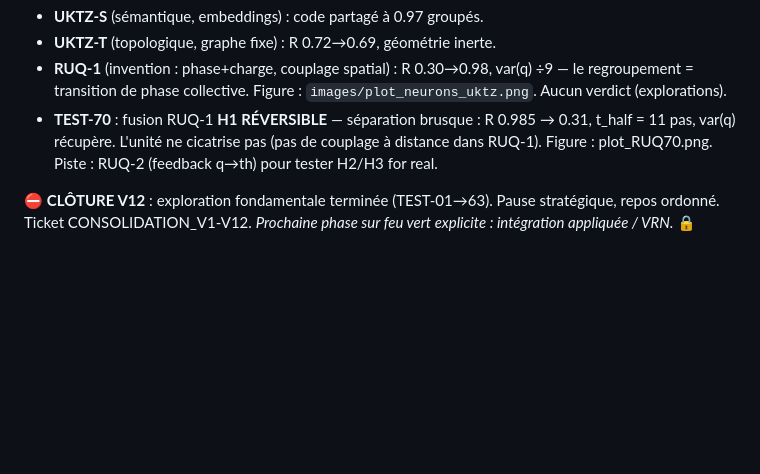
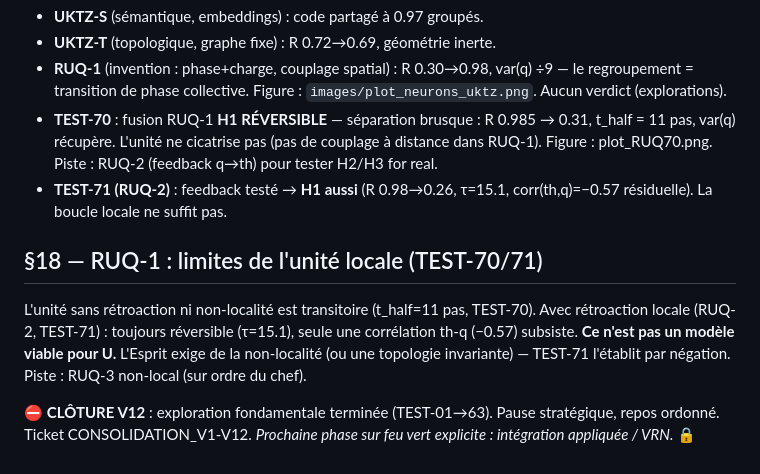
Before and after one commit to jonathansearch/ratiss-focal, a Markdown page: UNIFICATION.md, the part around the change. Drawn GitHub-style; blank space fills up the shorter version.

Commit message:
TEST-71: UNIFICATION.md

```diff
--- a/UNIFICATION.md
+++ b/UNIFICATION.md
@@ -318,6 +318,16 @@ Figure : `images/plot_neurons_uktz.png`. Aucun verdict (explorations).
   R 0.985 → 0.31, t_half = 11 pas, var(q) récupère. L'unité ne cicatrise
   pas (pas de couplage à distance dans RUQ-1). Figure : plot_RUQ70.png.
   Piste : RUQ-2 (feedback q→th) pour tester H2/H3 for real.
+- **TEST-71 (RUQ-2)** : feedback testé → **H1 aussi** (R 0.98→0.26,
+  τ=15.1, corr(th,q)=−0.57 résiduelle). La boucle locale ne suffit pas.
+
+## §18 — RUQ-1 : limites de l'unité locale (TEST-70/71)
+L'unité sans rétroaction ni non-localité est transitoire (t_half=11
+pas, TEST-70). Avec rétroaction locale (RUQ-2, TEST-71) : toujours
+réversible (τ=15.1), seule une corrélation th-q (−0.57) subsiste.
+**Ce n'est pas un modèle viable pour U.** L'Esprit exige de la
+non-localité (ou une topologie invariante) — TEST-71 l'établit par
+négation. Piste : RUQ-3 non-local (sur ordre du chef).
 
 ⛔ **CLÔTURE V12** : exploration fondamentale terminée (TEST-01→63).
 Pause stratégique, repos ordonné. Ticket CONSOLIDATION_V1-V12.
```
